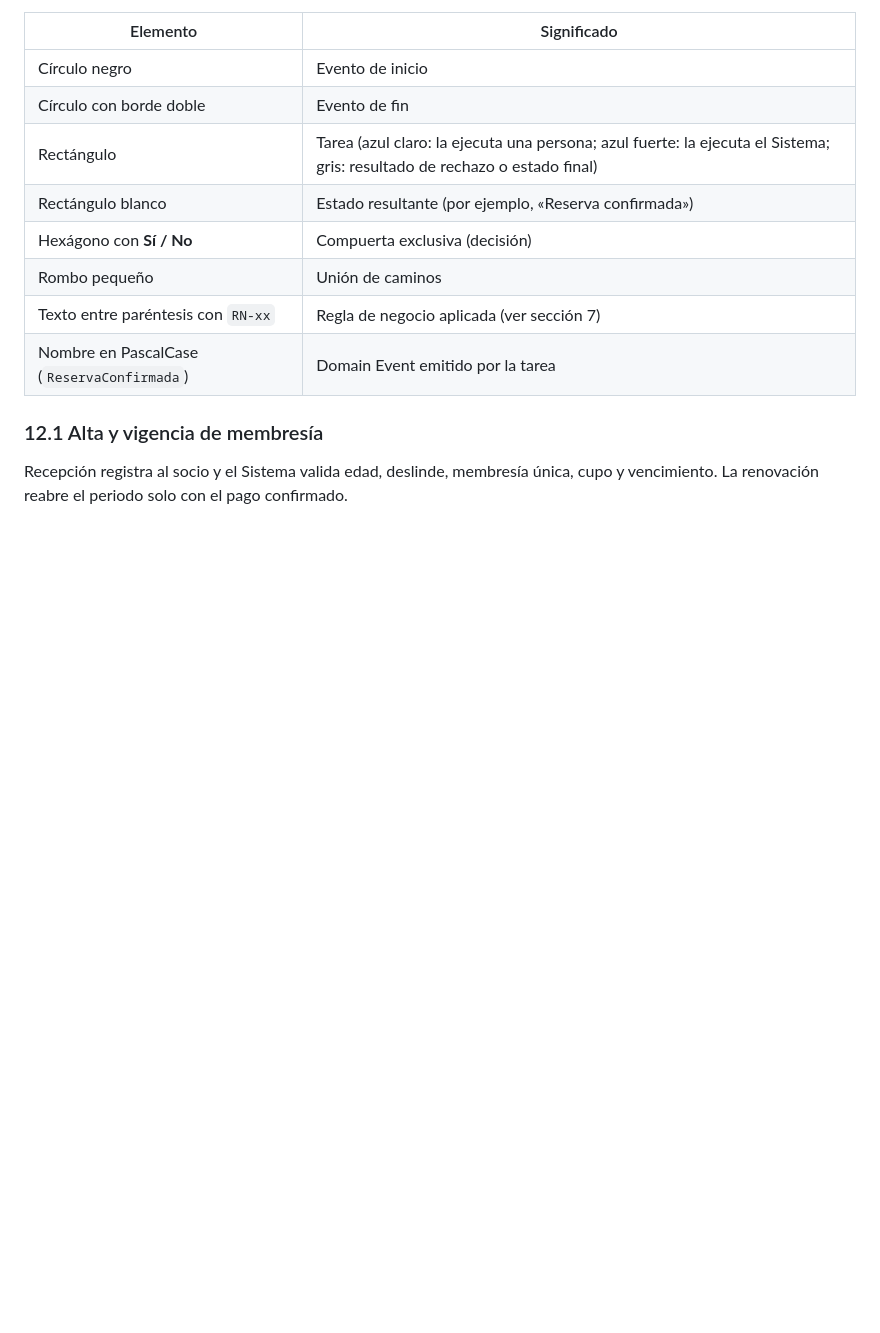
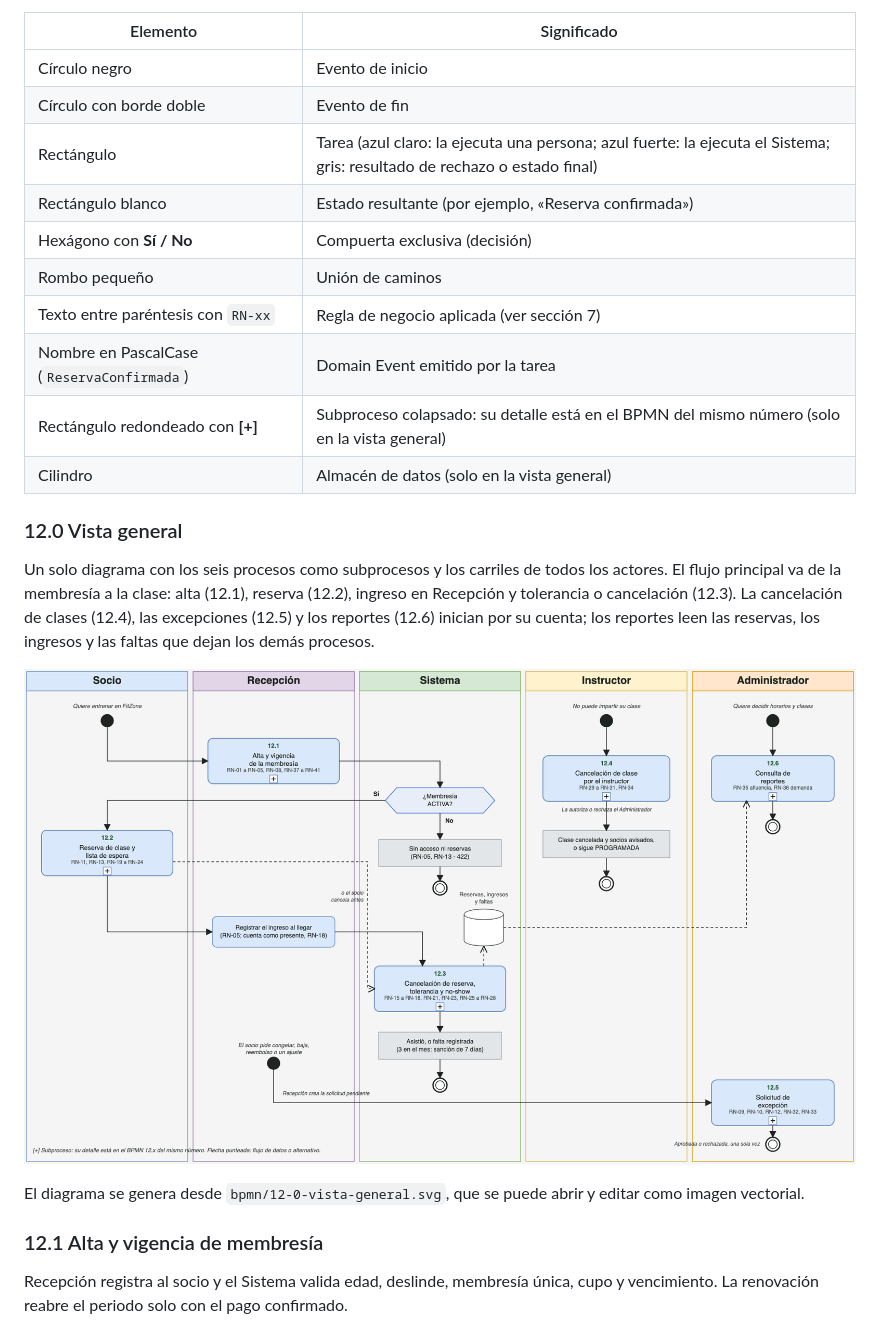
Before and after one commit to emmxnueo/fit-zone-cln, a Markdown page: docs/BRD.md, the part around the change. Rendered like a GitHub page; pictures changed too: docs/bpmn/12-0-vista-general.png (added); blank space fills up the shorter version.

Commit message:
BPMN 12.0: vista general de los seis procesos
Un solo diagrama con los carriles de todos los actores y los procesos 12.1
a 12.6 como subprocesos colapsados. Se agrega al BRD con su leyenda.

Co-Authored-By: Claude Opus 5.5 <noreply@anthropic.com>

```diff
--- a/docs/BRD.md
+++ b/docs/BRD.md
@@ -842,6 +842,16 @@ El BPMN está dibujado en draw.io con carriles (swimlanes) por actor: Socio, Rec
 | Rombo pequeño | Unión de caminos |
 | Texto entre paréntesis con `RN-xx` | Regla de negocio aplicada (ver sección 7) |
 | Nombre en PascalCase (`ReservaConfirmada`) | Domain Event emitido por la tarea |
+| Rectángulo redondeado con **[+]** | Subproceso colapsado: su detalle está en el BPMN del mismo número (solo en la vista general) |
+| Cilindro | Almacén de datos (solo en la vista general) |
+
+### 12.0 Vista general
+
+Un solo diagrama con los seis procesos como subprocesos y los carriles de todos los actores. El flujo principal va de la membresía a la clase: alta (12.1), reserva (12.2), ingreso en Recepción y tolerancia o cancelación (12.3). La cancelación de clases (12.4), las excepciones (12.5) y los reportes (12.6) inician por su cuenta; los reportes leen las reservas, los ingresos y las faltas que dejan los demás procesos.
+
+![Diagrama BPMN: vista general de los procesos de FitZone](bpmn/12-0-vista-general.png)
+
+El diagrama se genera desde `bpmn/12-0-vista-general.svg`, que se puede abrir y editar como imagen vectorial.
 
 ### 12.1 Alta y vigencia de membresía
 
```
Also changed, not shown: 1 other file.
